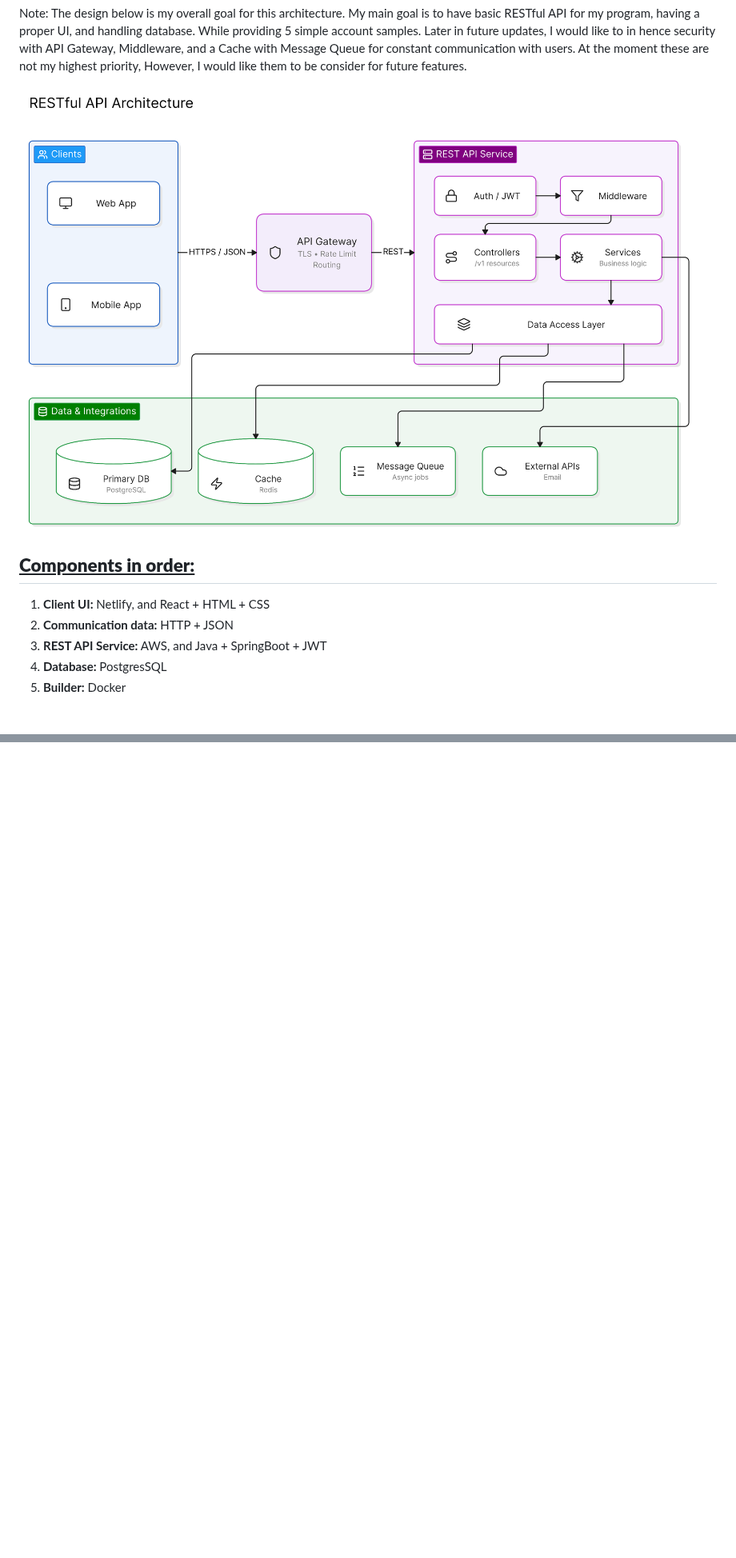
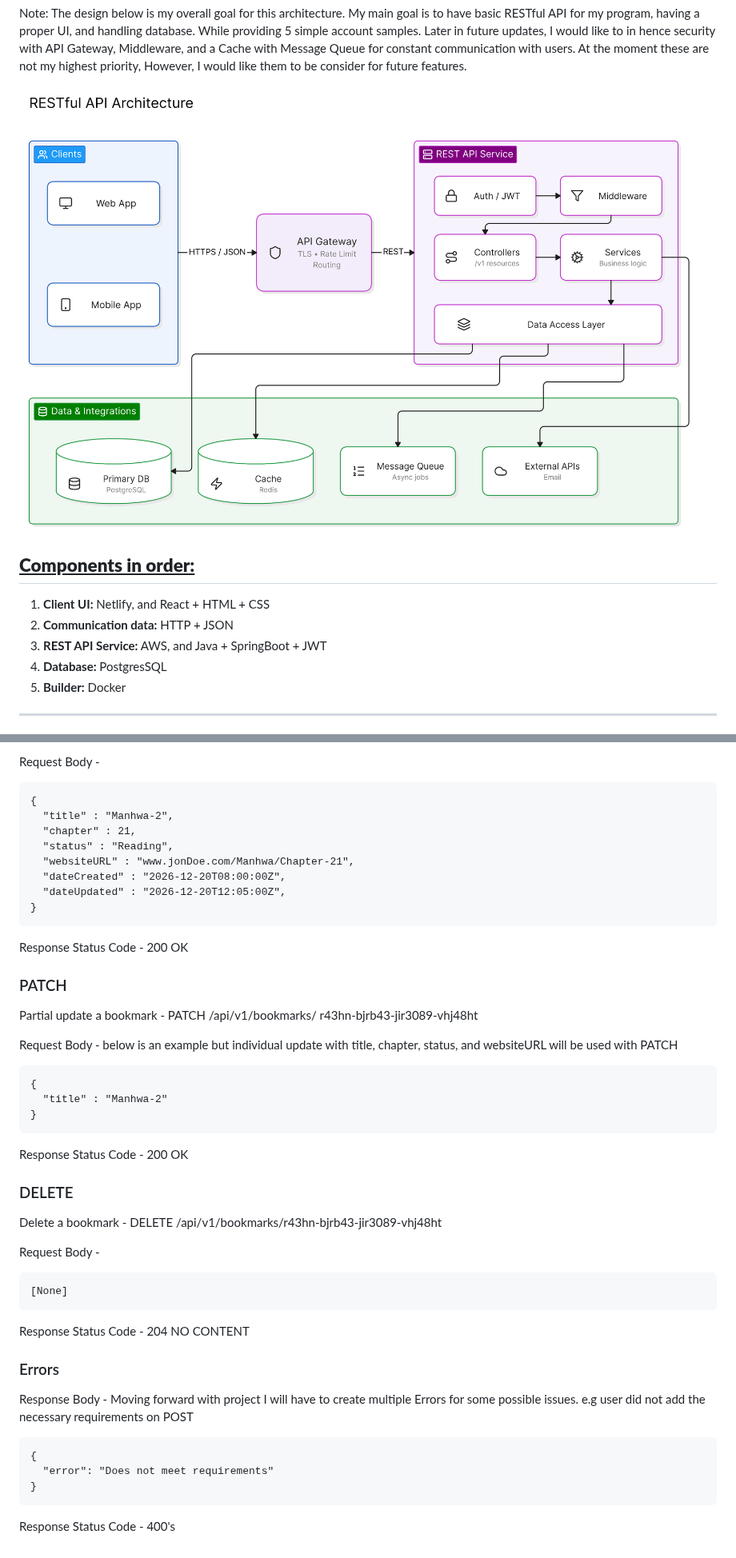
Before and after one commit to WilmerSoriano/monaarchives, a Markdown page: docs/Design.md, 2 parts joined by grey strips. Shown at 80% size. Drawn GitHub-style; pictures changed too: .eraser/JsPkQfvnYXBh1gasfR7z___aIGbguIjZGYrfcx7gObUWAvxCc13___---diagram---JnYo954Srq_0pFwQ9rYc3---id---8QHieopL7ssJfuEqdMUn.png (added), .eraser/JsPkQfvnYXBh1gasfR7z___aIGbguIjZGYrfcx7gObUWAvxCc13___---diagram---fMqaJytV6mi3P8sWtKMMI---id---8QHieopL7ssJfuEqdMUn.png (deleted); blank space fills up the shorter version.

Commit message:
Update docs/Design.md from Eraser

````diff
--- a/docs/Design.md
+++ b/docs/Design.md
@@ -2,7 +2,7 @@
 
 Note: The design below is my overall goal for this architecture. My main goal is to have basic RESTful API for my program, having a proper UI, and handling database. While providing 5 simple account samples. Later in future updates, I would like to in hence security with API Gateway, Middleware, and a Cache with Message Queue for constant communication with users. At the moment these are not my highest priority, However, I would like them to be consider for future features.
 
-![Standard REST API Architecture](/.eraser/JsPkQfvnYXBh1gasfR7z___aIGbguIjZGYrfcx7gObUWAvxCc13___---diagram---fMqaJytV6mi3P8sWtKMMI---id---8QHieopL7ssJfuEqdMUn.png "Standard REST API Architecture")
+![Standard REST API Architecture](/.eraser/JsPkQfvnYXBh1gasfR7z___aIGbguIjZGYrfcx7gObUWAvxCc13___---diagram---JnYo954Srq_0pFwQ9rYc3---id---8QHieopL7ssJfuEqdMUn.png "Standard REST API Architecture")
 
 ## **<u>Components in order:</u>**
 1. **Client UI:** Netlify, and  React + HTML + CSS
@@ -10,4 +10,5 @@ Note: The design below is my overall goal for this architecture. My main goal is
 3. **REST API Service:** AWS, and Java + SpringBoot + JWT
 4. **Database:** PostgresSQL
 5. **Builder:** Docker
+---
 
@@ -14,3 +75,48 @@ Note: The design below is my overall goal for this architecture. My main goal is
+Request Body -
+
+```
+{
+  "title" : "Manhwa-2",
+  "chapter" : 21,
+  "status" : "Reading",
+  "websiteURL" : "www.jonDoe.com/Manhwa/Chapter-21",
+  "dateCreated" : "2026-12-20T08:00:00Z",
+  "dateUpdated" : "2026-12-20T12:05:00Z",
+}
+```
+Response Status Code - 200 OK
+
+### PATCH
+Partial update a bookmark -  PATCH /api/v1/bookmarks/ r43hn-bjrb43-jir3089-vhj48ht
+
+Request Body - below is an example but individual update with title, chapter, status, and websiteURL will be used with PATCH
+
+```
+{
+  "title" : "Manhwa-2"
+}
+```
+Response Status Code - 200 OK
+
+### DELETE
+Delete a bookmark - DELETE /api/v1/bookmarks/r43hn-bjrb43-jir3089-vhj48ht
+
+Request Body -
+
+```
+[None]
+```
+Response Status Code - 204 NO CONTENT
+
+### Errors
+Response Body - Moving forward with project I will have to create multiple Errors for some possible issues. e.g user did not add the necessary requirements on POST
+
+```
+{
+  "error": "Does not meet requirements"
+}
+```
+Response Status Code - 400's
 
 
 <!-- eraser-additional-content -->
````
Also changed, not shown: other parts of docs/Design.md (+60 -0 lines), .eraser/JsPkQfvnYXBh1gasfR7z___aIGbguIjZGYrfcx7gObUWAvxCc13___baseUML_n3NwdhhWmeavmgApbYQ-L.png (added).
